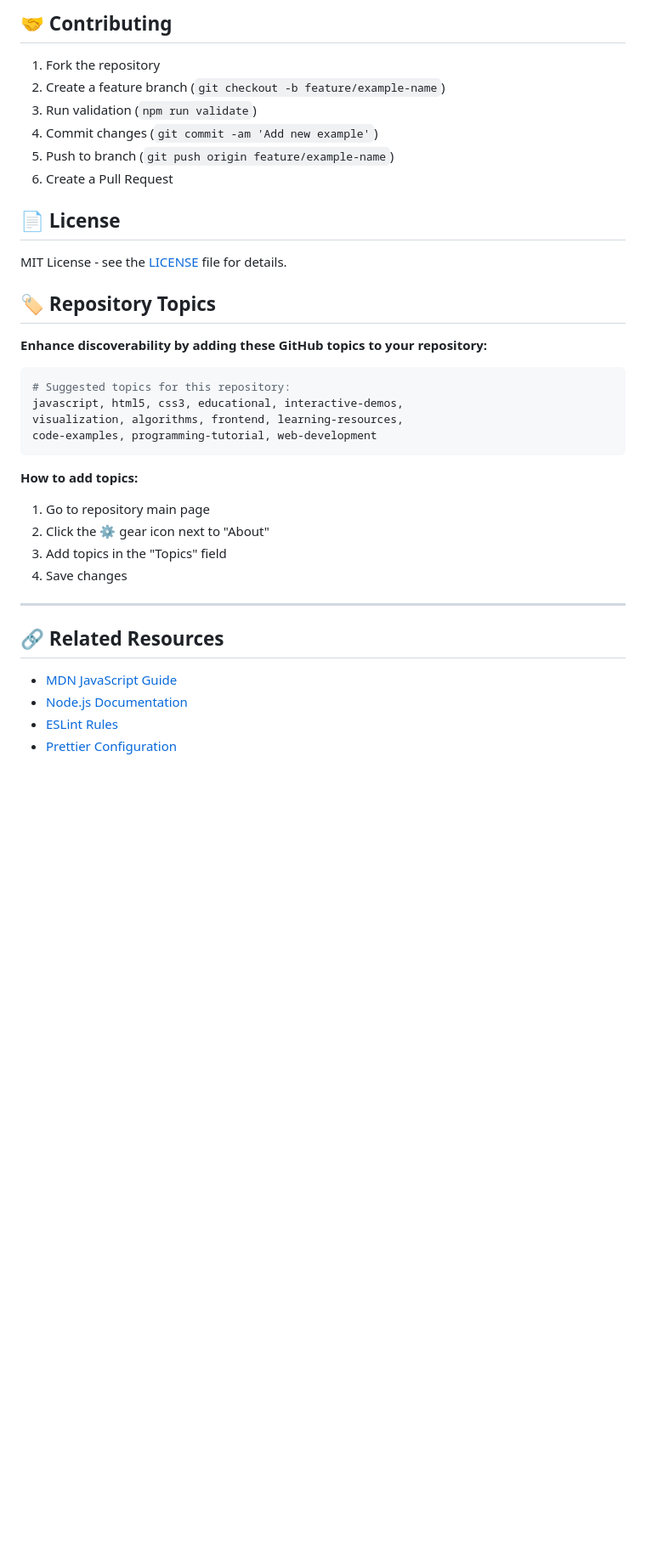
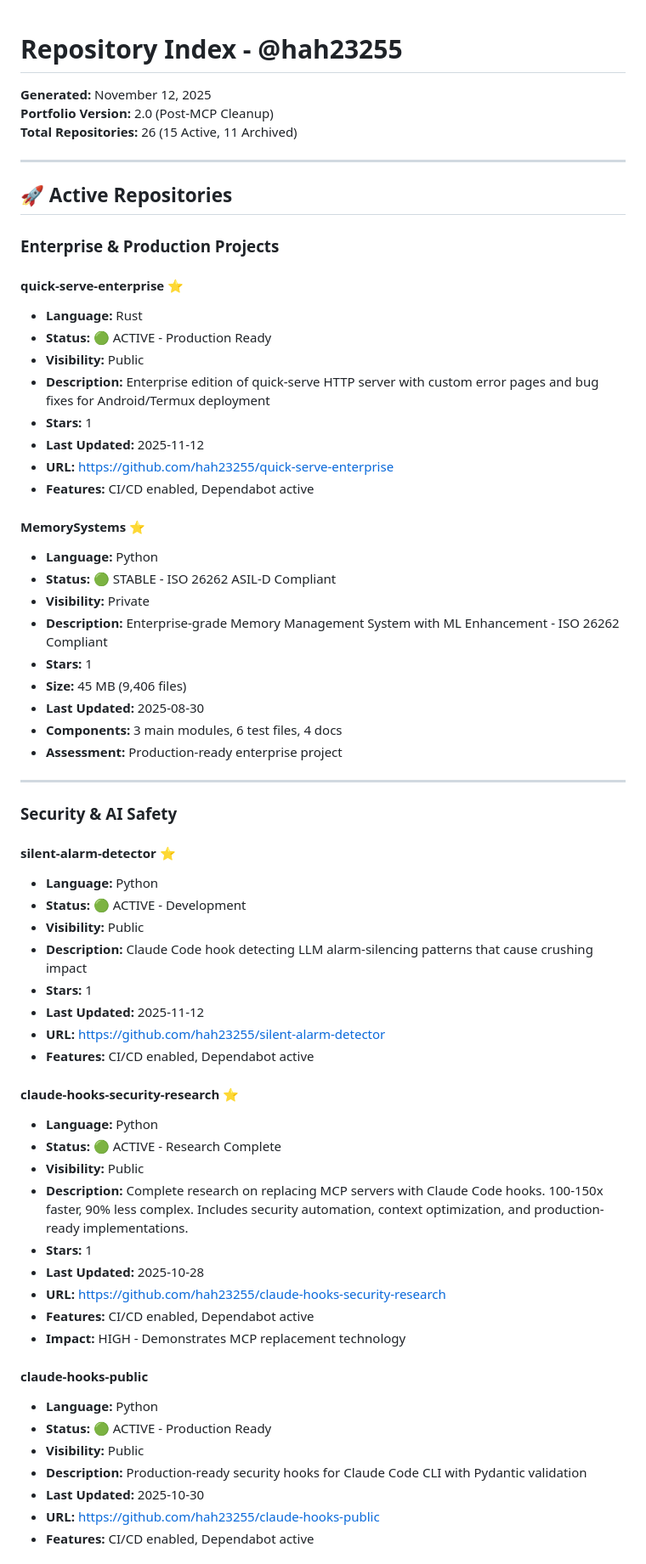
Before and after one commit to hah23255/Repository-Index, a Markdown page: README.md, the part around one of its changes. Shown at 85% size. GitHub-like rendering; blank space fills up the shorter version.

Commit message:
Update README.md to latest version (Nov 18, 2025)

````diff
--- a/README.md
+++ b/README.md
@@ -159,38 +1,66 @@ This repository demonstrates:
-## 🤝 Contributing
-
-1. Fork the repository
-2. Create a feature branch (`git checkout -b feature/example-name`)
-3. Run validation (`npm run validate`)
-4. Commit changes (`git commit -am 'Add new example'`)
-5. Push to branch (`git push origin feature/example-name`)
-6. Create a Pull Request
-
-## 📄 License
-
-MIT License - see the [LICENSE](LICENSE) file for details.
-
-## 🏷️ Repository Topics
-
-**Enhance discoverability by adding these GitHub topics to your repository:**
-
-```bash
-# Suggested topics for this repository:
-javascript, html5, css3, educational, interactive-demos,
-visualization, algorithms, frontend, learning-resources,
-code-examples, programming-tutorial, web-development
-```
-
-**How to add topics:**
-1. Go to repository main page
-2. Click the ⚙️ gear icon next to "About"
-3. Add topics in the "Topics" field
-4. Save changes
+# Repository Index - @hah23255
+**Generated:** November 12, 2025
+**Portfolio Version:** 2.0 (Post-MCP Cleanup)
+**Total Repositories:** 26 (15 Active, 11 Archived)
 
 ---
 
-## 🔗 Related Resources
+## 🚀 Active Repositories
 
-- [MDN JavaScript Guide](https://developer.mozilla.org/en-US/docs/Web/JavaScript/Guide)
-- [Node.js Documentation](https://nodejs.org/en/docs/)
-- [ESLint Rules](https://eslint.org/docs/rules/)
-- [Prettier Configuration](https://prettier.io/docs/en/configuration.html)
+### Enterprise & Production Projects
+
+#### **quick-serve-enterprise** ⭐
+- **Language:** Rust
+- **Status:** 🟢 ACTIVE - Production Ready
+- **Visibility:** Public
+- **Description:** Enterprise edition of quick-serve HTTP server with custom error pages and bug fixes for Android/Termux deployment
+- **Stars:** 1
+- **Last Updated:** 2025-11-12
+- **URL:** https://github.com/hah23255/quick-serve-enterprise
+- **Features:** CI/CD enabled, Dependabot active
+
+#### **MemorySystems** ⭐
+- **Language:** Python
+- **Status:** 🟢 STABLE - ISO 26262 ASIL-D Compliant
+- **Visibility:** Private
+- **Description:** Enterprise-grade Memory Management System with ML Enhancement - ISO 26262 Compliant
+- **Stars:** 1
+- **Size:** 45 MB (9,406 files)
+- **Last Updated:** 2025-08-30
+- **Components:** 3 main modules, 6 test files, 4 docs
+- **Assessment:** Production-ready enterprise project
+
+---
+
+### Security & AI Safety
+
+#### **silent-alarm-detector** ⭐
+- **Language:** Python
+- **Status:** 🟢 ACTIVE - Development
+- **Visibility:** Public
+- **Description:** Claude Code hook detecting LLM alarm-silencing patterns that cause crushing impact
+- **Stars:** 1
+- **Last Updated:** 2025-11-12
+- **URL:** https://github.com/hah23255/silent-alarm-detector
+- **Features:** CI/CD enabled, Dependabot active
+
+#### **claude-hooks-security-research** ⭐
+- **Language:** Python
+- **Status:** 🟢 ACTIVE - Research Complete
+- **Visibility:** Public
+- **Description:** Complete research on replacing MCP servers with Claude Code hooks. 100-150x faster, 90% less complex. Includes security automation, context optimization, and production-ready implementations.
+- **Stars:** 1
+- **Last Updated:** 2025-10-28
+- **URL:** https://github.com/hah23255/claude-hooks-security-research
+- **Features:** CI/CD enabled, Dependabot active
+- **Impact:** HIGH - Demonstrates MCP replacement technology
+
+#### **claude-hooks-public**
+- **Language:** Python
+- **Status:** 🟢 ACTIVE - Production Ready
+- **Visibility:** Public
+- **Description:** Production-ready security hooks for Claude Code CLI with Pydantic validation
+- **Last Updated:** 2025-10-30
+- **URL:** https://github.com/hah23255/claude-hooks-public
+- **Features:** CI/CD enabled, Dependabot active
+
````
Also changed, not shown: other parts of README.md (+305 -158 lines).
